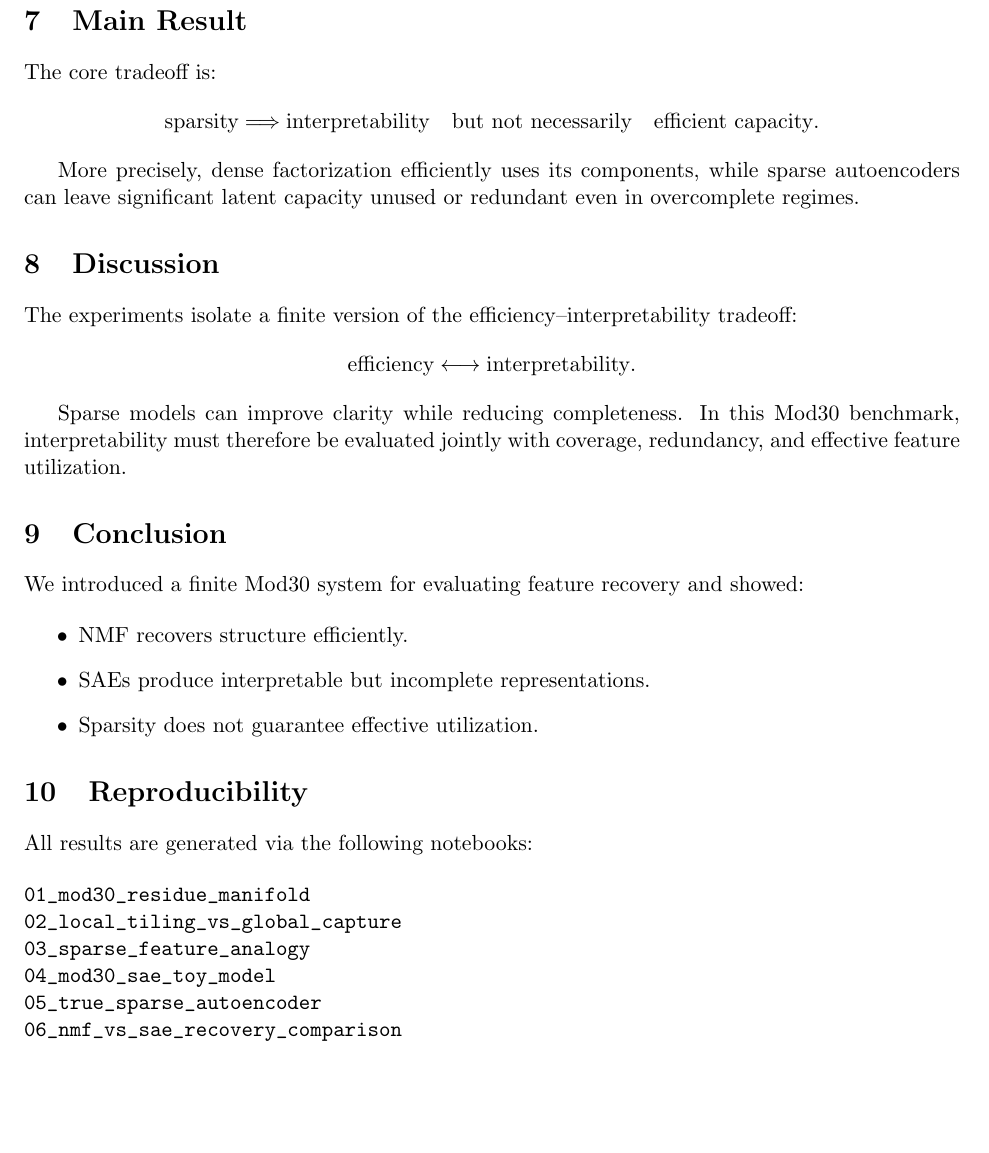
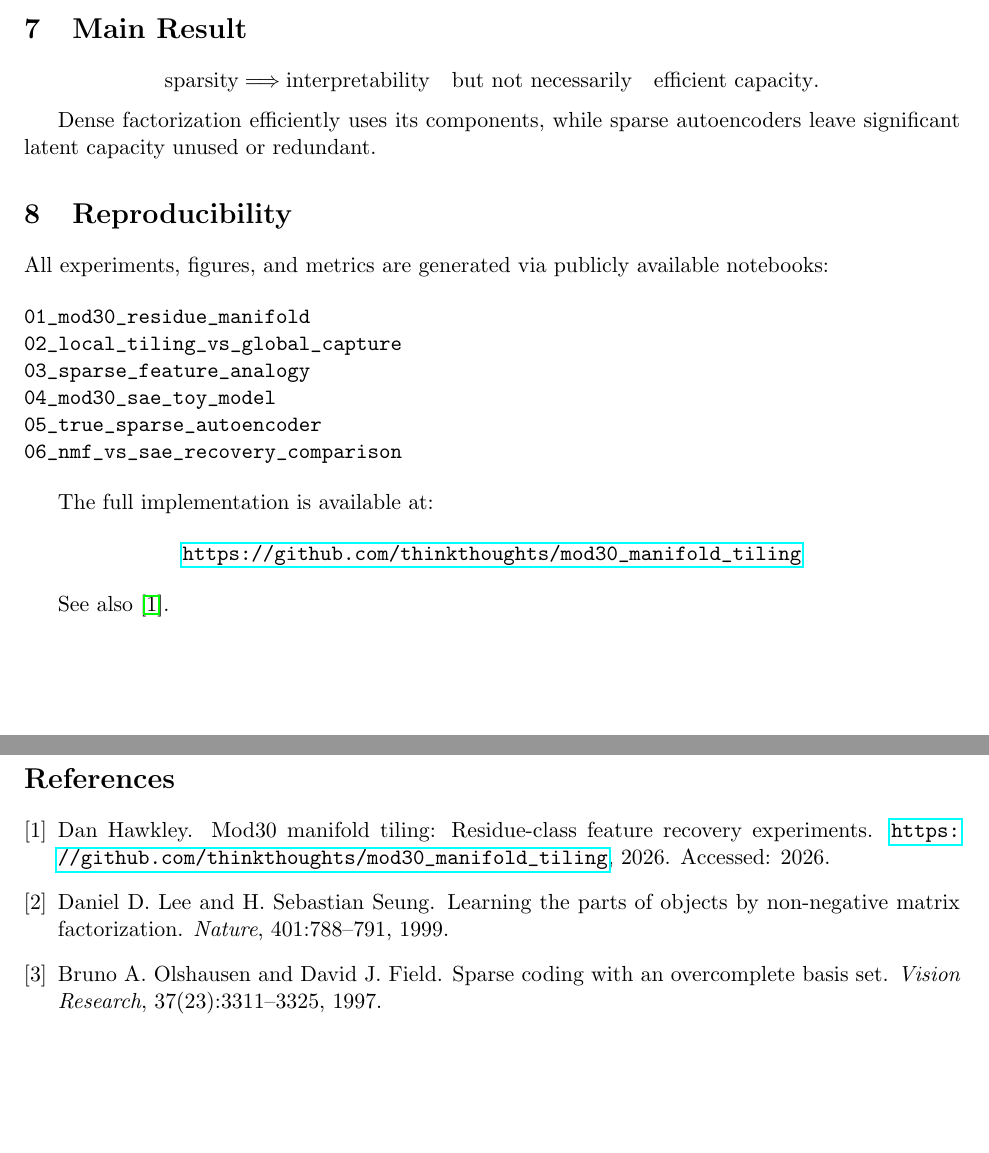
Before and after one commit to thinkthoughts/mod30_manifold_tiling, a LaTeX paper (paper/paper.tex): part of page 8 of 8 before the commit and two parts of pages 7 and 8 of 8 after it, the two joined at a grey line, cut so that both start at the same text. Compiled offline with pdfLaTeX.

Commit message:
Update paper.tex

```diff
--- a/paper/paper.tex
+++ b/paper/paper.tex
@@ -8,6 +8,7 @@
 \usepackage{float}
 \usepackage{caption}
 \usepackage{subcaption}
+\usepackage{url}
 
 \graphicspath{{figures/}}
 
@@ -185,42 +171,20 @@ Redundancy separates efficient recovery from overlapping or diffuse feature allo
-\label{fig:activations}
+\caption{Feature-to-lane alignment comparison.}
 \end{figure}
 
 \section{Main Result}
 
-The core tradeoff is:
 \[
     \text{sparsity} \Longrightarrow \text{interpretability}
     \quad \text{but not necessarily} \quad
     \text{efficient capacity}.
 \]
 
-More precisely, dense factorization efficiently uses its components, while sparse autoencoders can
-leave significant latent capacity unused or redundant even in overcomplete regimes.
-
-\section{Discussion}
-
-The experiments isolate a finite version of the efficiency--interpretability tradeoff:
-\[
-    \text{efficiency} \longleftrightarrow \text{interpretability}.
-\]
-
-Sparse models can improve clarity while reducing completeness. In this Mod30 benchmark,
-interpretability must therefore be evaluated jointly with coverage, redundancy, and effective
-feature utilization.
-
-\section{Conclusion}
-
-We introduced a finite Mod30 system for evaluating feature recovery and showed:
-
-\begin{itemize}
-    \item NMF recovers structure efficiently.
-    \item SAEs produce interpretable but incomplete representations.
-    \item Sparsity does not guarantee effective utilization.
-\end{itemize}
+Dense factorization efficiently uses its components, while sparse autoencoders leave significant
+latent capacity unused or redundant.
 
 \section{Reproducibility}
 
-All results are generated via the following notebooks:
+All experiments, figures, and metrics are generated via publicly available notebooks:
 
 \begin{verbatim}
 01_mod30_residue_manifold
@@ -231,4 +195,15 @@ All results are generated via the following notebooks:
 06_nmf_vs_sae_recovery_comparison
 \end{verbatim}
 
+The full implementation is available at:
+
+\begin{center}
+\url{https://github.com/thinkthoughts/mod30_manifold_tiling}
+\end{center}
+
+See also \cite{mod30_repo}.
+
+\bibliographystyle{unsrt}
+\bibliography{references}
+
 \end{document}
```
Also changed, not shown: paper/paper.tex (37 more changed lines).
